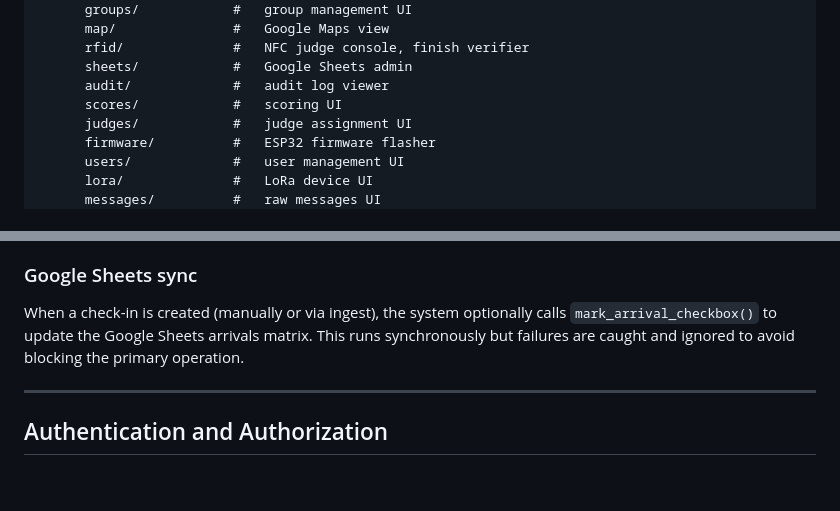
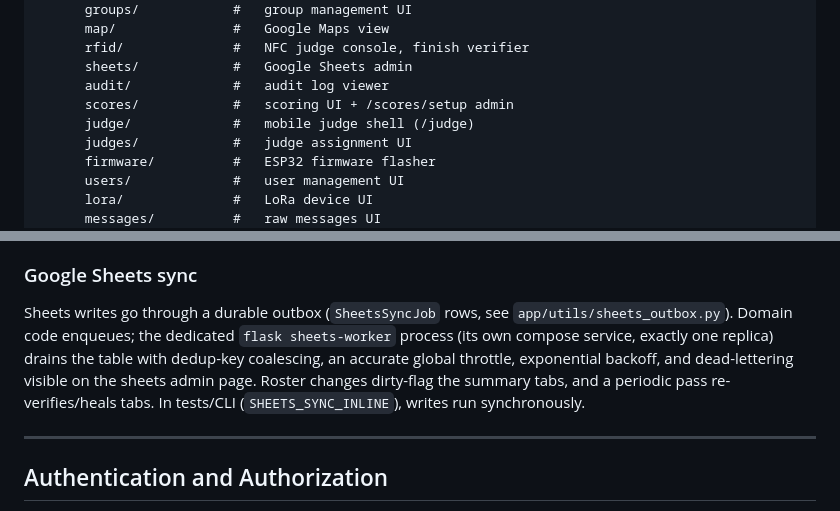
Before and after one commit to brinsoko/LoRa-CP, a Markdown page: docs/architecture.md, 2 parts joined by grey strips. Rendered like a GitHub page; blank space fills up the shorter version.

```diff
--- a/docs/architecture.md
+++ b/docs/architecture.md
@@ -60,7 +60,8 @@ lora-kt/
       rfid/              #   NFC judge console, finish verifier
       sheets/            #   Google Sheets admin
       audit/             #   audit log viewer
-      scores/            #   scoring UI
+      scores/            #   scoring UI + /scores/setup admin
+      judge/             #   mobile judge shell (/judge)
       judges/            #   judge assignment UI
       firmware/          #   ESP32 firmware flasher
       users/             #   user management UI
@@ -225,10 +249,14 @@ A full ERD is available at `docs/erd.png` / `docs/erd.pdf`.
 
 ### Google Sheets sync
 
-When a check-in is created (manually or via ingest), the system optionally
-calls `mark_arrival_checkbox()` to update the Google Sheets arrivals matrix.
-This runs synchronously but failures are caught and ignored to avoid blocking
-the primary operation.
+Sheets writes go through a durable outbox (`SheetsSyncJob` rows, see
+`app/utils/sheets_outbox.py`). Domain code enqueues; the dedicated
+`flask sheets-worker` process (its own compose service, exactly one
+replica) drains the table with dedup-key coalescing, an accurate global
+throttle, exponential backoff, and dead-lettering visible on the sheets
+admin page. Roster changes dirty-flag the summary tabs, and a periodic
+pass re-verifies/heals tabs. In tests/CLI (`SHEETS_SYNC_INLINE`), writes
+run synchronously.
 
 ---
 
```
Also changed, not shown: other parts of docs/architecture.md (+34 -11 lines), docs/runbook.md (+4 -1 lines).
